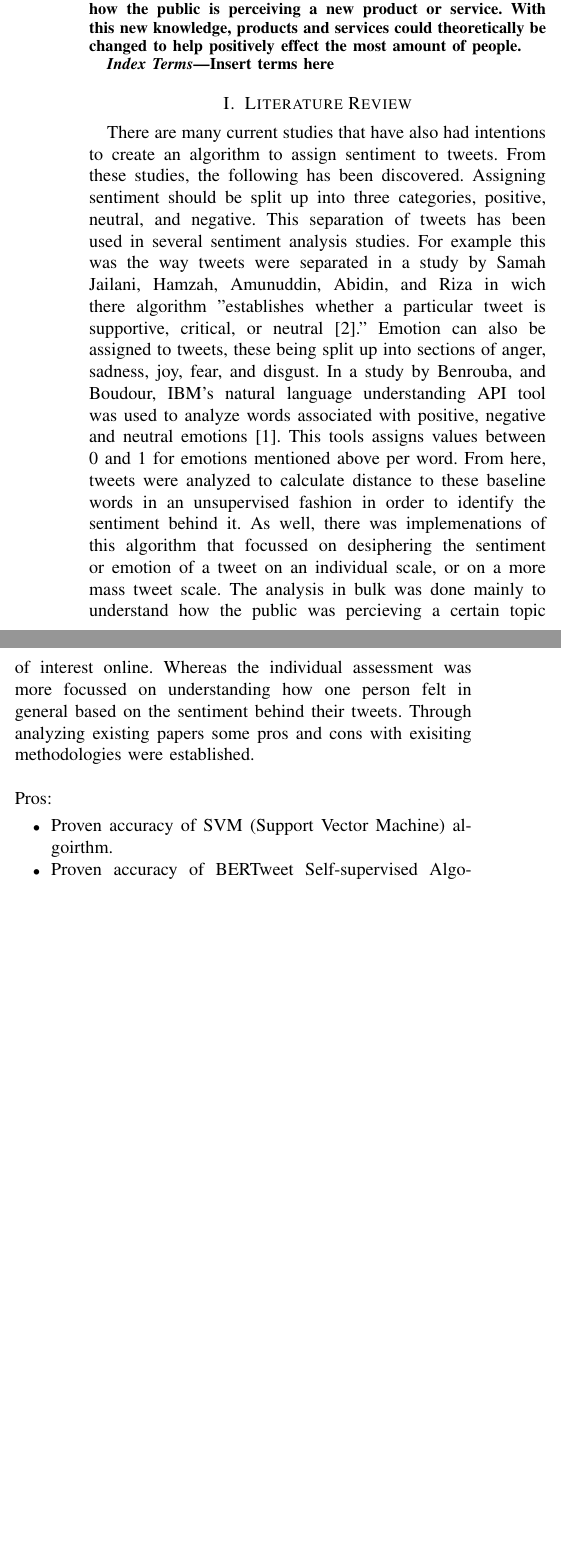
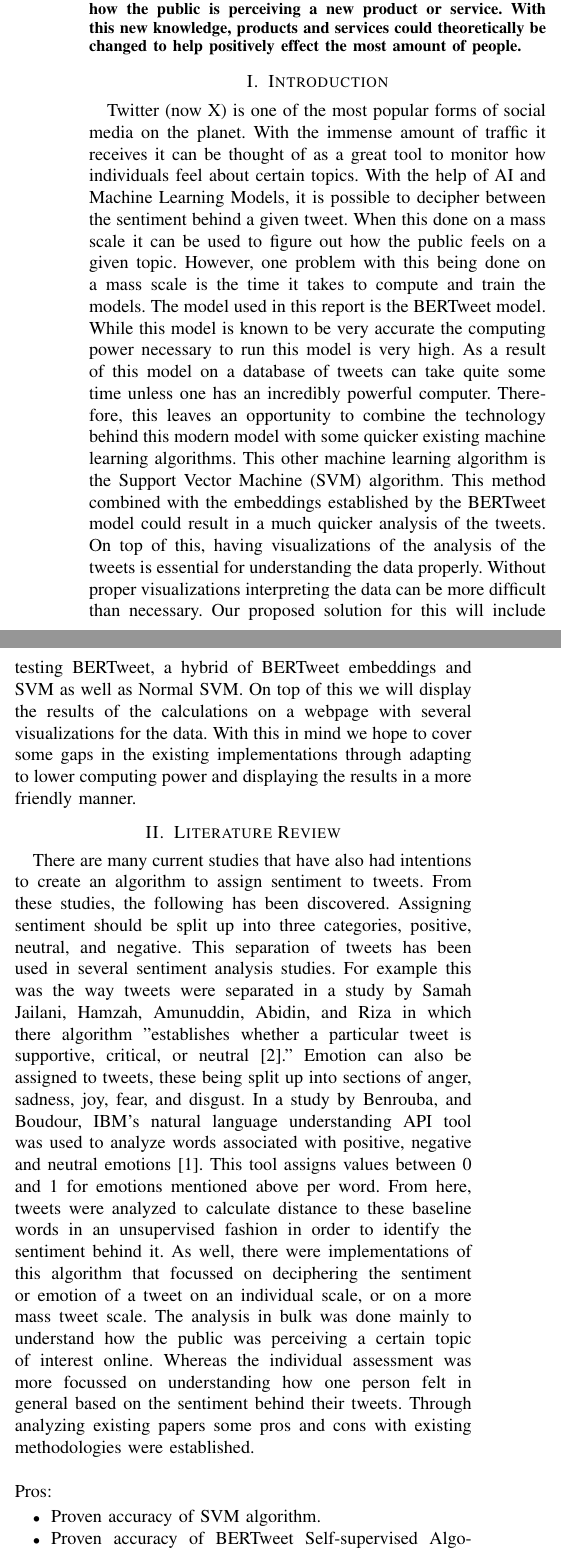
Before and after one commit to mforman000/CPSC_571_Emotional_Recognition_on_Twitter, a LaTeX paper (Report.tex): two parts of the columns of page 1 of 5 before the commit and two parts of the columns of page 1 of 6 after it, joined at a grey line, cut so that both start at the same text, the shorter picture padded with empty space. Compiled offline with pdfLaTeX.

Commit message:
Added Introduction Section

```diff
--- a/Report.tex
+++ b/Report.tex
@@ -50,31 +50,45 @@ With this new knowledge, products and services could theoretically be changed to
 
 \end{abstract}
 
-\begin{IEEEkeywords}
-Insert terms here
-\end{IEEEkeywords}
+\section{Introduction}
+Twitter (now X) is one of the most popular forms of social media on the planet.
+With the immense amount of traffic it receives it can be thought of as a great tool to monitor how individuals feel about certain topics.
+With the help of AI and Machine Learning Models, it is possible to decipher between the sentiment behind a given tweet.
+When this done on a mass scale it can be used to figure out how the public feels on a given topic.
+However, one problem with this being done on a mass scale is the time it takes to compute and train the models.
+The model used in this report is the BERTweet model.
+While this model is known to be very accurate the computing power necessary to run this model is very high.
+As a result of this model on a database of tweets can take quite some time unless one has an incredibly powerful computer.
+Therefore, this leaves an opportunity to combine the technology behind this modern model with some quicker existing machine learning algorithms.
+This other machine learning algorithm is the Support Vector Machine (SVM) algorithm.
+This method combined with the embeddings established by the BERTweet model could result in a much quicker analysis of the tweets.
+On top of this, having visualizations of the analysis of the tweets is essential for understanding the data properly.
+Without proper visualizations interpreting the data can be more difficult than necessary.
+Our proposed solution for this will include testing BERTweet, a hybrid of BERTweet embeddings and SVM as well as Normal SVM.
+On top of this we will display the results of the calculations on a webpage with several visualizations for the data.
+With this in mind we hope to cover some gaps in the existing implementations through adapting to lower computing power and displaying the results in a more friendly manner.
+
 
 \section{Literature Review}
 There are many current studies that have also had intentions to create an algorithm to assign sentiment to tweets.
 From these studies, the following has been discovered.
 Assigning sentiment should be split up into three categories, positive, neutral, and negative.
 This separation of tweets has been used in several sentiment analysis studies.
-For example this was the way tweets were separated in a study by Samah Jailani, Hamzah, Amunuddin, Abidin, and Riza in wich there algorithm "establishes whether a particular tweet is supportive, critical, or neutral\cite{b2}."
+For example this was the way tweets were separated in a study by Samah Jailani, Hamzah, Amunuddin, Abidin, and Riza in which there algorithm "establishes whether a particular tweet is supportive, critical, or neutral\cite{b2}."
 Emotion can also be assigned to tweets, these being split up into sections of anger, sadness, joy, fear, and disgust.
 In a study by Benrouba, and Boudour, IBM's natural language understanding API tool was used to analyze words associated with positive, negative and neutral emotions\cite{b1}.
-This tools assigns values between 0 and 1 for emotions mentioned above per word.
+This tool assigns values between 0 and 1 for emotions mentioned above per word.
 From here, tweets were analyzed to calculate distance to these baseline words in an unsupervised fashion in order to identify the sentiment behind it.
-As well, there was implemenations of this algorithm that focussed on desiphering the sentiment or emotion of a tweet on an individual scale, or on a more mass tweet scale.
-The analysis in bulk was done mainly to understand how the public was percieving a certain topic of interest online.
+As well, there were implementations of this algorithm that focussed on deciphering the sentiment or emotion of a tweet on an individual scale, or on a more mass tweet scale.
+The analysis in bulk was done mainly to understand how the public was perceiving a certain topic of interest online.
 Whereas the individual assessment was more focussed on understanding how one person felt in general based on the sentiment behind their tweets.
-Through analyzing existing papers some pros and cons with exisiting methodologies were established. \newline
+Through analyzing existing papers some pros and cons with existing methodologies were established. \newline
 \newline
 Pros:
 \begin{itemize}
-    \item Proven accuracy of SVM (Support Vector Machine) algoirthm.
+    \item Proven accuracy of SVM algorithm.
     \item Proven accuracy of BERTweet Self-supervised Algorithm.
 \end{itemize}
 Cons:
 \begin{itemize}
-    \item Much fewer studies in which unsupervised algoirthms were tested in this context.
-    \item There is a lot of overlap between neurtal, and positive and negative key words making it harder to determine sentiment.
+    \item Much fewer studies in which unsupervised algorithms were tested in this context.
```
Also changed, not shown: Report.tex (19 more changed lines).
